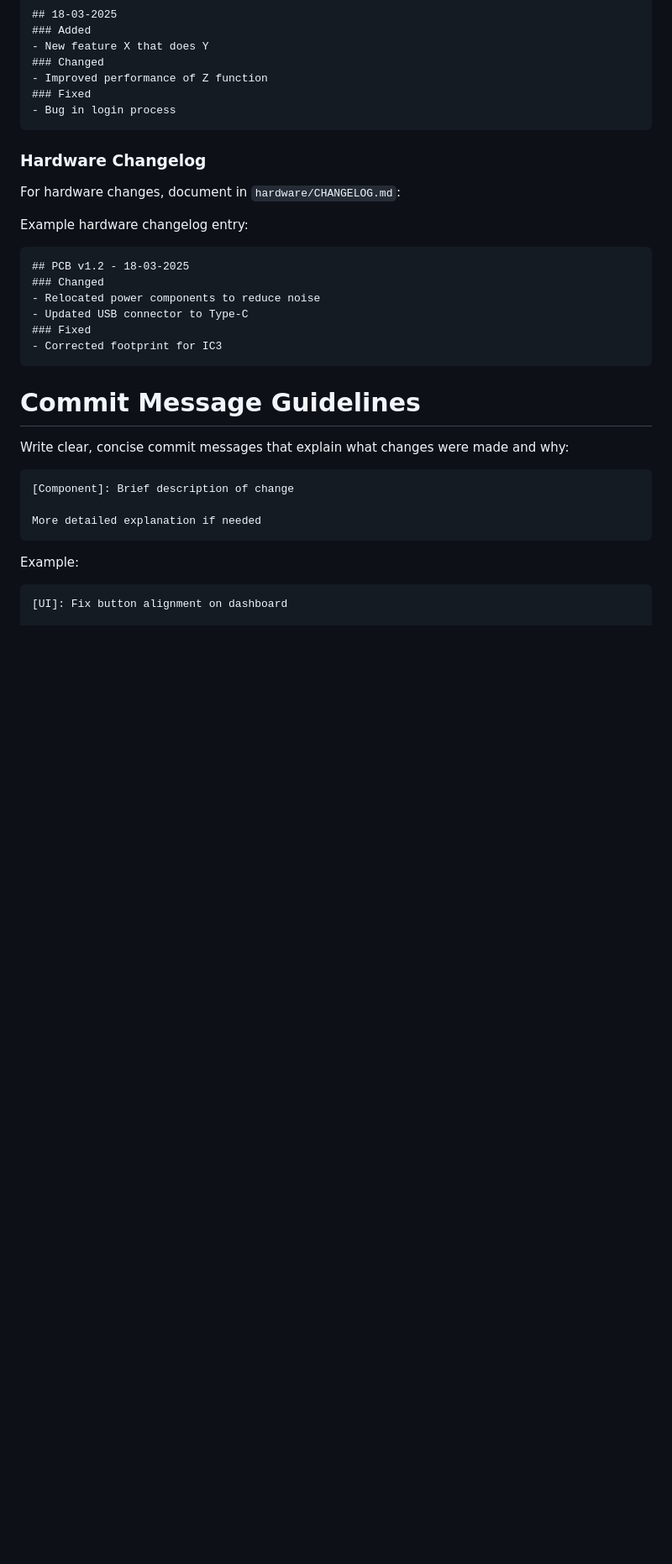
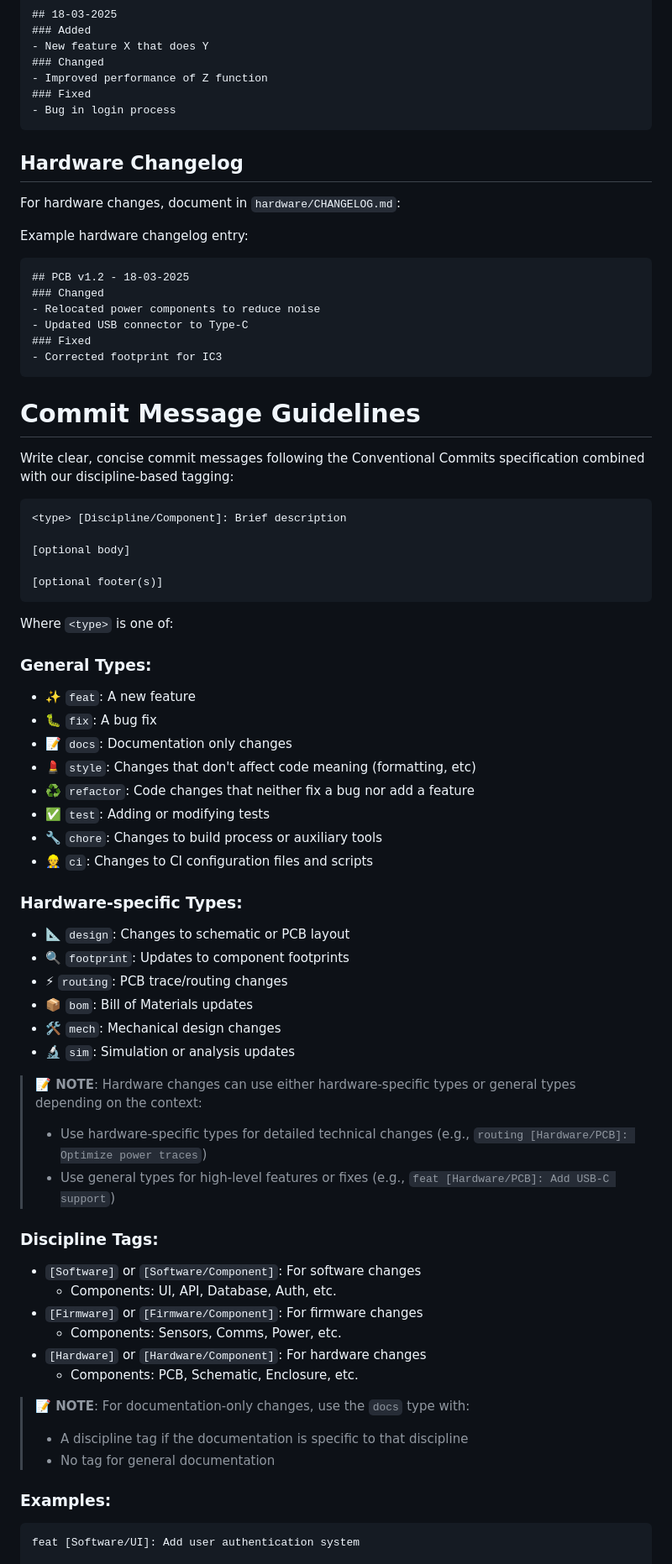
Before and after one commit to jtiz-gh/Capstone-project-2026, a Markdown page: CONTRIBUTING.md, the part around the change printed below. Shown: that part at 84% size. Rendered like a GitHub page; blank space fills up the shorter version.

````diff
--- a/CONTRIBUTING.md
+++ b/CONTRIBUTING.md
@@ -101,7 +114,7 @@ Example changelog entry:
 - Bug in login process
 ```
 
-### Hardware Changelog
+## Hardware Changelog
 For hardware changes, document in `hardware/CHANGELOG.md`:
 
 Example hardware changelog entry:
@@ -116,15 +129,53 @@ Example hardware changelog entry:
 
 # Commit Message Guidelines
 
-Write clear, concise commit messages that explain what changes were made and why:
+Write clear, concise commit messages following the Conventional Commits specification combined with our discipline-based tagging:
 
 ```
-[Component]: Brief description of change
+<type> [Discipline/Component]: Brief description
 
-More detailed explanation if needed
+[optional body]
+
+[optional footer(s)]
 ```
 
-Example:
+Where `<type>` is one of:
+
+### General Types:
+- ✨ `feat`: A new feature
+- 🐛 `fix`: A bug fix
+- 📝 `docs`: Documentation only changes
+- 💄 `style`: Changes that don't affect code meaning (formatting, etc)
+- ♻️ `refactor`: Code changes that neither fix a bug nor add a feature
+- ✅ `test`: Adding or modifying tests
+- 🔧 `chore`: Changes to build process or auxiliary tools
+- 👷 `ci`: Changes to CI configuration files and scripts
+
+### Hardware-specific Types:
+- 📐 `design`: Changes to schematic or PCB layout
+- 🔍 `footprint`: Updates to component footprints
+- ⚡ `routing`: PCB trace/routing changes
+- 📦 `bom`: Bill of Materials updates
+- 🛠️ `mech`: Mechanical design changes
+- 🔬 `sim`: Simulation or analysis updates
+
+> **📝 NOTE**: Hardware changes can use either hardware-specific types or general types depending on the context:
+> - Use hardware-specific types for detailed technical changes (e.g., `routing [Hardware/PCB]: Optimize power traces`)
+> - Use general types for high-level features or fixes (e.g., `feat [Hardware/PCB]: Add USB-C support`)
+
+### Discipline Tags:
+- `[Software]` or `[Software/Component]`: For software changes
+  - Components: UI, API, Database, Auth, etc.
+- `[Firmware]` or `[Firmware/Component]`: For firmware changes
+  - Components: Sensors, Comms, Power, etc.
+- `[Hardware]` or `[Hardware/Component]`: For hardware changes
+  - Components: PCB, Schematic, Enclosure, etc.
+
+> **📝 NOTE**: For documentation-only changes, use the `docs` type with:
+> - A discipline tag if the documentation is specific to that discipline
+> - No tag for general documentation
+
+### Examples:
 ```
-[UI]: Fix button alignment on dashboard
+feat [Software/UI]: Add user authentication system
 
````
Also changed, not shown: other parts of CONTRIBUTING.md (+94 -17 lines).
